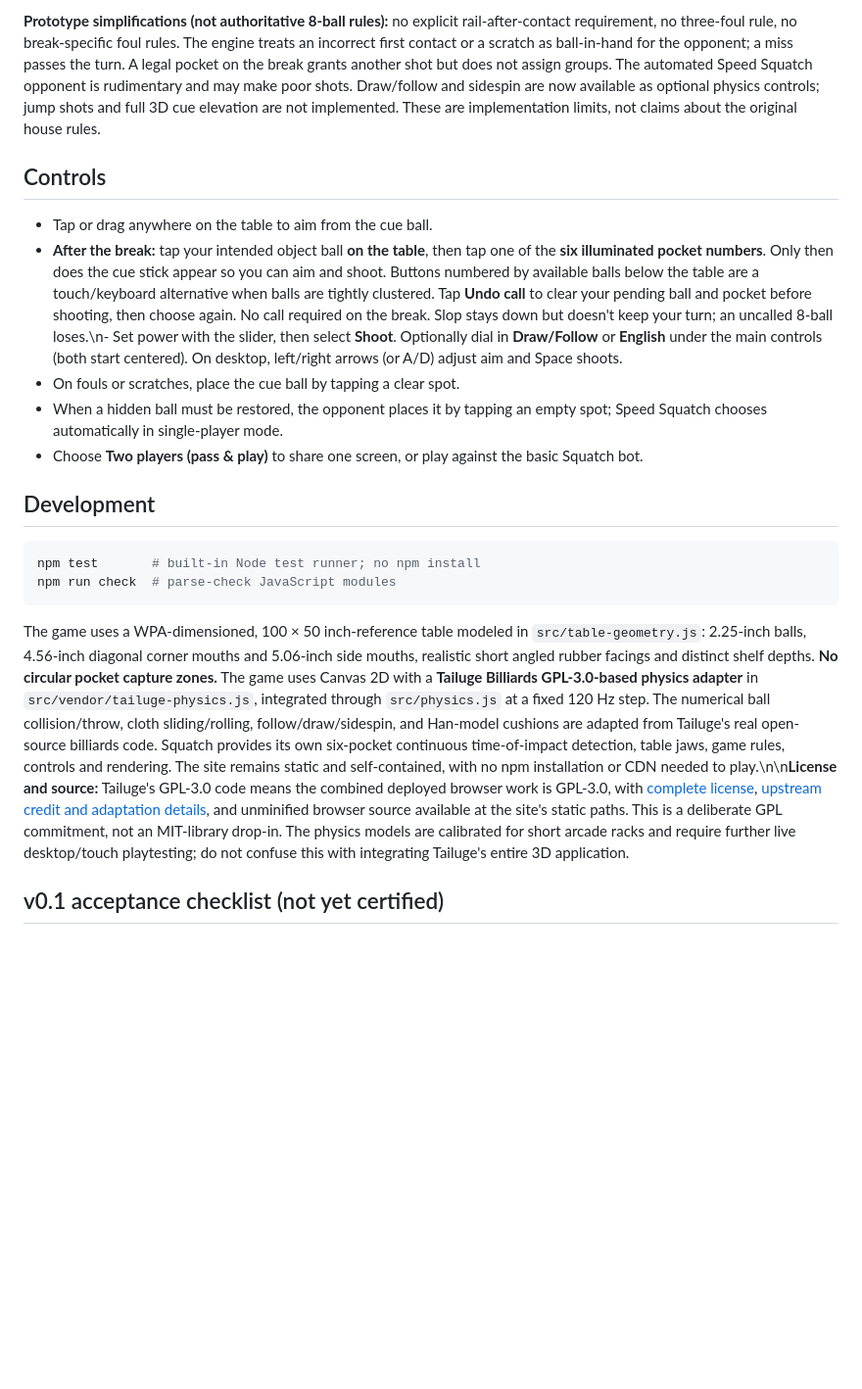
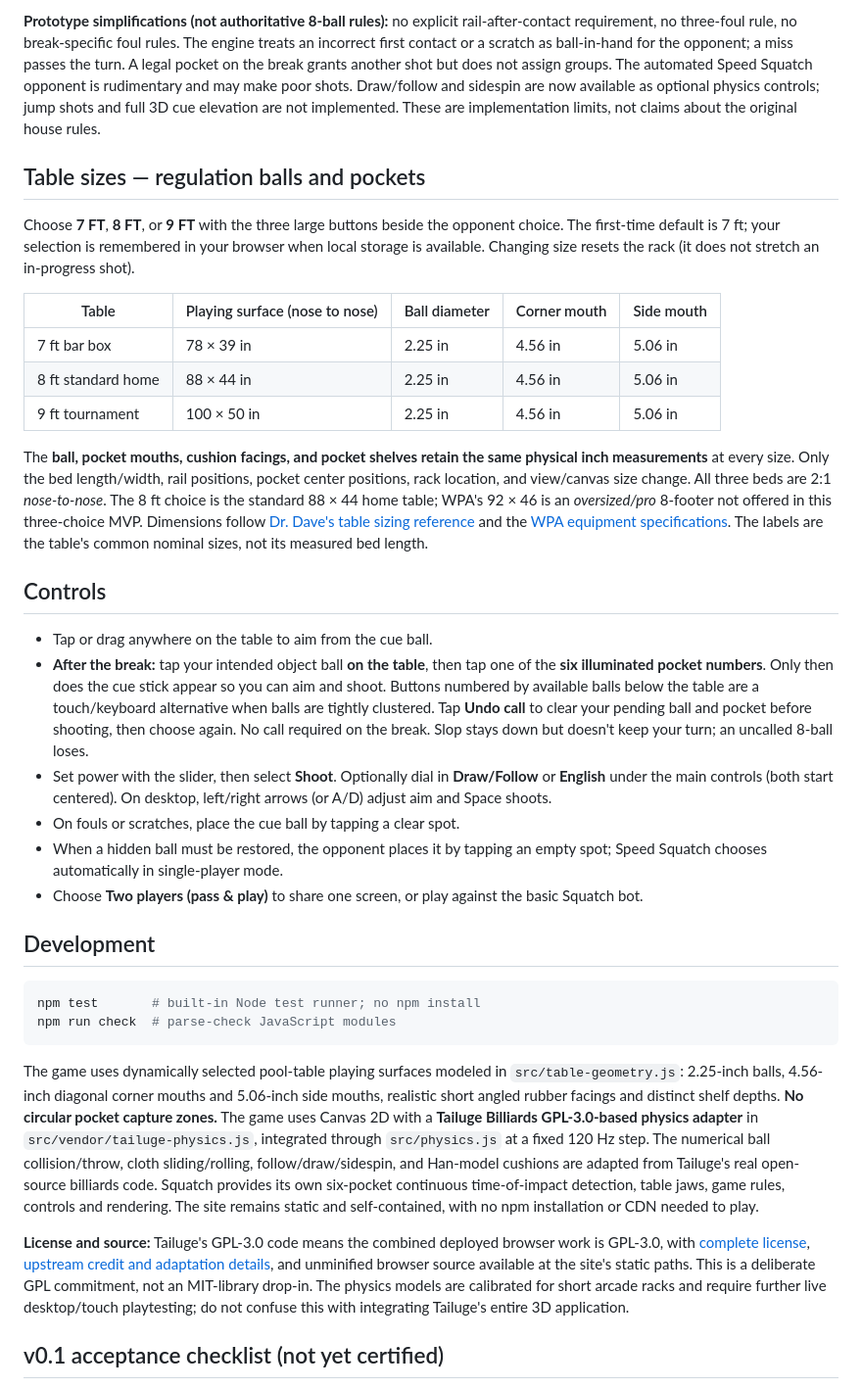
Before and after one commit to subiki/squatchpool, a Markdown page: README.md, the part around the change. Shown at 98% size. Drawn GitHub-style; blank space fills up the shorter version.

Commit message:
docs: specify regulation fixed balls/pockets and 7/8/9 table size mechanics

````diff
--- a/README.md
+++ b/README.md
@@ -30,10 +30,23 @@ An existing Squatch Pool story/game concept, adapted into the first playable pro
 
 **Prototype simplifications (not authoritative 8-ball rules):** no explicit rail-after-contact requirement, no three-foul rule, no break-specific foul rules. The engine treats an incorrect first contact or a scratch as ball-in-hand for the opponent; a miss passes the turn. A legal pocket on the break grants another shot but does not assign groups. The automated Speed Squatch opponent is rudimentary and may make poor shots. Draw/follow and sidespin are now available as optional physics controls; jump shots and full 3D cue elevation are not implemented. These are implementation limits, not claims about the original house rules.
 
+## Table sizes — regulation balls and pockets
+
+Choose **7 FT**, **8 FT**, or **9 FT** with the three large buttons beside the opponent choice. The first-time default is 7 ft; your selection is remembered in your browser when local storage is available. Changing size resets the rack (it does not stretch an in-progress shot).
+
+| Table | Playing surface (nose to nose) | Ball diameter | Corner mouth | Side mouth |
+| --- | --- | --- | --- | --- |
+| 7 ft bar box | 78 × 39 in | 2.25 in | 4.56 in | 5.06 in |
+| 8 ft standard home | 88 × 44 in | 2.25 in | 4.56 in | 5.06 in |
+| 9 ft tournament | 100 × 50 in | 2.25 in | 4.56 in | 5.06 in |
+
+The **ball, pocket mouths, cushion facings, and pocket shelves retain the same physical inch measurements** at every size. Only the bed length/width, rail positions, pocket center positions, rack location, and view/canvas size change. All three beds are 2:1 *nose-to-nose*. The 8 ft choice is the standard 88 × 44 home table; WPA's 92 × 46 is an *oversized/pro* 8-footer not offered in this three-choice MVP. Dimensions follow [Dr. Dave's table sizing reference](https://drdavepoolinfo.com/faq/table/sizes/) and the [WPA equipment specifications](https://wpapool.com/wp-content/uploads/2024/01/RECOMMENDED-EQUIPMENT-SPECIFICATIONS.pdf). The labels are the table's common nominal sizes, not its measured bed length.
+
 ## Controls
 
 - Tap or drag anywhere on the table to aim from the cue ball.
-- **After the break:** tap your intended object ball **on the table**, then tap one of the **six illuminated pocket numbers**. Only then does the cue stick appear so you can aim and shoot. Buttons numbered by available balls below the table are a touch/keyboard alternative when balls are tightly clustered. Tap **Undo call** to clear your pending ball and pocket before shooting, then choose again. No call required on the break. Slop stays down but doesn't keep your turn; an uncalled 8-ball loses.\n- Set power with the slider, then select **Shoot**. Optionally dial in **Draw/Follow** or **English** under the main controls (both start centered). On desktop, left/right arrows (or A/D) adjust aim and Space shoots.
+- **After the break:** tap your intended object ball **on the table**, then tap one of the **six illuminated pocket numbers**. Only then does the cue stick appear so you can aim and shoot. Buttons numbered by available balls below the table are a touch/keyboard alternative when balls are tightly clustered. Tap **Undo call** to clear your pending ball and pocket before shooting, then choose again. No call required on the break. Slop stays down but doesn't keep your turn; an uncalled 8-ball loses.
+- Set power with the slider, then select **Shoot**. Optionally dial in **Draw/Follow** or **English** under the main controls (both start centered). On desktop, left/right arrows (or A/D) adjust aim and Space shoots.
 - On fouls or scratches, place the cue ball by tapping a clear spot.
 - When a hidden ball must be restored, the opponent places it by tapping an empty spot; Speed Squatch chooses automatically in single-player mode.
 - Choose **Two players (pass & play)** to share one screen, or play against the basic Squatch bot.
@@ -45,7 +58,9 @@ npm test       # built-in Node test runner; no npm install
 npm run check  # parse-check JavaScript modules
 ```
 
-The game uses a WPA-dimensioned, 100 × 50 inch-reference table modeled in `src/table-geometry.js`: 2.25-inch balls, 4.56-inch diagonal corner mouths and 5.06-inch side mouths, realistic short angled rubber facings and distinct shelf depths. **No circular pocket capture zones.** The game uses Canvas 2D with a **Tailuge Billiards GPL-3.0-based physics adapter** in `src/vendor/tailuge-physics.js`, integrated through `src/physics.js` at a fixed 120 Hz step. The numerical ball collision/throw, cloth sliding/rolling, follow/draw/sidespin, and Han-model cushions are adapted from Tailuge's real open-source billiards code. Squatch provides its own six-pocket continuous time-of-impact detection, table jaws, game rules, controls and rendering. The site remains static and self-contained, with no npm installation or CDN needed to play.\n\n**License and source:** Tailuge's GPL-3.0 code means the combined deployed browser work is GPL-3.0, with [complete license](LICENSE), [upstream credit and adaptation details](THIRD_PARTY.md), and unminified browser source available at the site's static paths. This is a deliberate GPL commitment, not an MIT-library drop-in. The physics models are calibrated for short arcade racks and require further live desktop/touch playtesting; do not confuse this with integrating Tailuge's entire 3D application.
+The game uses dynamically selected pool-table playing surfaces modeled in `src/table-geometry.js`: 2.25-inch balls, 4.56-inch diagonal corner mouths and 5.06-inch side mouths, realistic short angled rubber facings and distinct shelf depths. **No circular pocket capture zones.** The game uses Canvas 2D with a **Tailuge Billiards GPL-3.0-based physics adapter** in `src/vendor/tailuge-physics.js`, integrated through `src/physics.js` at a fixed 120 Hz step. The numerical ball collision/throw, cloth sliding/rolling, follow/draw/sidespin, and Han-model cushions are adapted from Tailuge's real open-source billiards code. Squatch provides its own six-pocket continuous time-of-impact detection, table jaws, game rules, controls and rendering. The site remains static and self-contained, with no npm installation or CDN needed to play.
+
+**License and source:** Tailuge's GPL-3.0 code means the combined deployed browser work is GPL-3.0, with [complete license](LICENSE), [upstream credit and adaptation details](THIRD_PARTY.md), and unminified browser source available at the site's static paths. This is a deliberate GPL commitment, not an MIT-library drop-in. The physics models are calibrated for short arcade racks and require further live desktop/touch playtesting; do not confuse this with integrating Tailuge's entire 3D application.
 
 ## v0.1 acceptance checklist (not yet certified)
 
````
